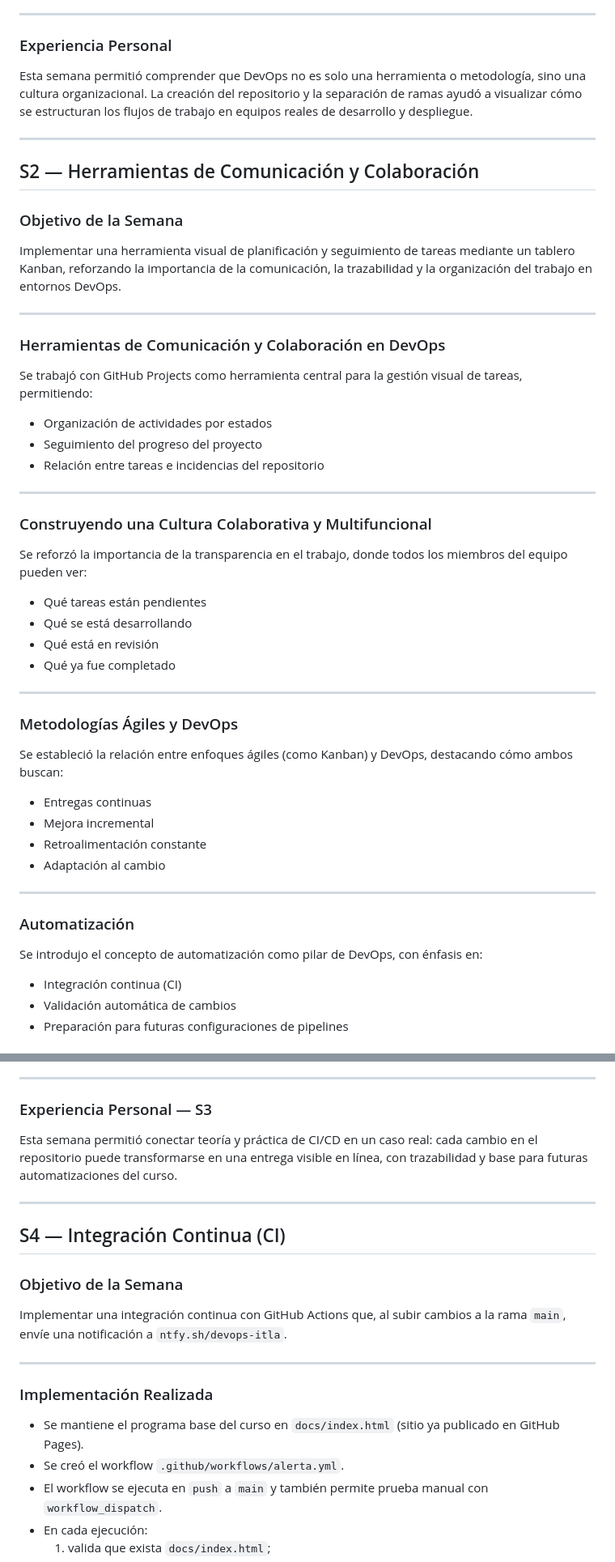
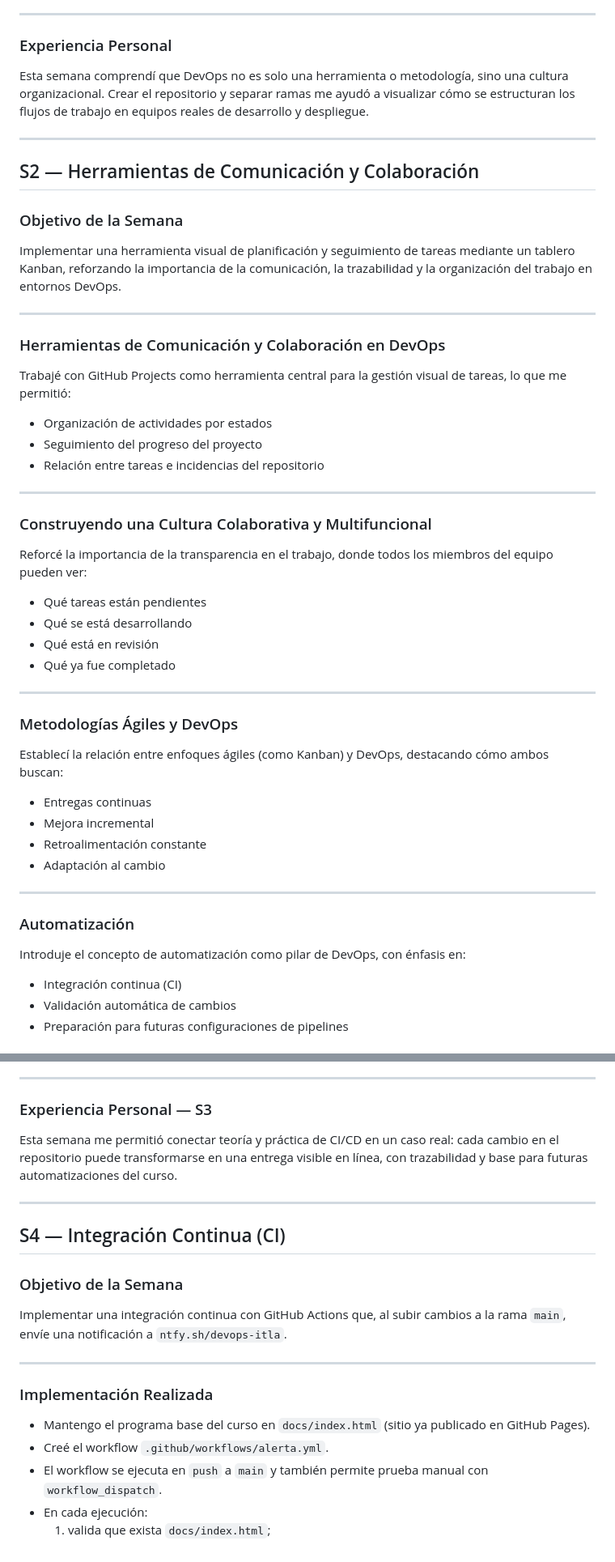
Before and after one commit to luiscdano/DevOps.E2, a Markdown page: README.md, 2 parts joined by grey strips. Shown at 81% size. Rendered like a GitHub page.

```diff
--- a/README.md
+++ b/README.md
@@ -81,7 +81,7 @@ Se analizaron retos comunes como:
 ---
 
 ### Experiencia Personal
-Esta semana permitió comprender que DevOps no es solo una herramienta o metodología, sino una cultura organizacional. La creación del repositorio y la separación de ramas ayudó a visualizar cómo se estructuran los flujos de trabajo en equipos reales de desarrollo y despliegue.
+Esta semana comprendí que DevOps no es solo una herramienta o metodología, sino una cultura organizacional. Crear el repositorio y separar ramas me ayudó a visualizar cómo se estructuran los flujos de trabajo en equipos reales de desarrollo y despliegue.
 
 ---
 
@@ -93,7 +93,7 @@ Implementar una herramienta visual de planificación y seguimiento de tareas med
 ---
 
 ### Herramientas de Comunicación y Colaboración en DevOps
-Se trabajó con GitHub Projects como herramienta central para la gestión visual de tareas, permitiendo:
+Trabajé con GitHub Projects como herramienta central para la gestión visual de tareas, lo que me permitió:
 - Organización de actividades por estados
 - Seguimiento del progreso del proyecto
 - Relación entre tareas e incidencias del repositorio
@@ -101,7 +101,7 @@ Se trabajó con GitHub Projects como herramienta central para la gestión visual
 ---
 
 ### Construyendo una Cultura Colaborativa y Multifuncional
-Se reforzó la importancia de la transparencia en el trabajo, donde todos los miembros del equipo pueden ver:
+Reforcé la importancia de la transparencia en el trabajo, donde todos los miembros del equipo pueden ver:
 - Qué tareas están pendientes
 - Qué se está desarrollando
 - Qué está en revisión
@@ -110,7 +110,7 @@ Se reforzó la importancia de la transparencia en el trabajo, donde todos los mi
 ---
 
 ### Metodologías Ágiles y DevOps
-Se estableció la relación entre enfoques ágiles (como Kanban) y DevOps, destacando cómo ambos buscan:
+Establecí la relación entre enfoques ágiles (como Kanban) y DevOps, destacando cómo ambos buscan:
 - Entregas continuas
 - Mejora incremental
 - Retroalimentación constante
@@ -119,7 +119,7 @@ Se estableció la relación entre enfoques ágiles (como Kanban) y DevOps, desta
 ---
 
 ### Automatización
-Se introdujo el concepto de automatización como pilar de DevOps, con énfasis en:
+Introduje el concepto de automatización como pilar de DevOps, con énfasis en:
 - Integración continua (CI)
 - Validación automática de cambios
 - Preparación para futuras configuraciones de pipelines
@@ -207,7 +207,7 @@ Nota: para mantener consistencia, los cambios de estado deben hacerse en **GitHu
 ---
 
 ### Experiencia Personal — S3
-Esta semana permitió conectar teoría y práctica de CI/CD en un caso real: cada cambio en el repositorio puede transformarse en una entrega visible en línea, con trazabilidad y base para futuras automatizaciones del curso.
+Esta semana me permitió conectar teoría y práctica de CI/CD en un caso real: cada cambio en el repositorio puede transformarse en una entrega visible en línea, con trazabilidad y base para futuras automatizaciones del curso.
 
 ---
 
@@ -219,8 +219,8 @@ Implementar una integración continua con GitHub Actions que, al subir cambios a
 ---
 
 ### Implementación Realizada
-- Se mantiene el programa base del curso en `docs/index.html` (sitio ya publicado en GitHub Pages).
-- Se creó el workflow `.github/workflows/alerta.yml`.
+- Mantengo el programa base del curso en `docs/index.html` (sitio ya publicado en GitHub Pages).
+- Creé el workflow `.github/workflows/alerta.yml`.
 - El workflow se ejecuta en `push` a `main` y también permite prueba manual con `workflow_dispatch`.
 - En cada ejecución:
   1. valida que exista `docs/index.html`;
```
Also changed, not shown: other parts of README.md (+19 -19 lines).
